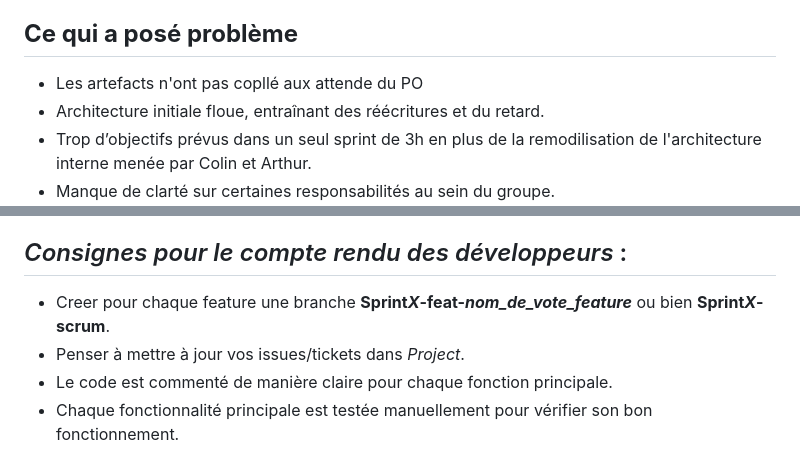
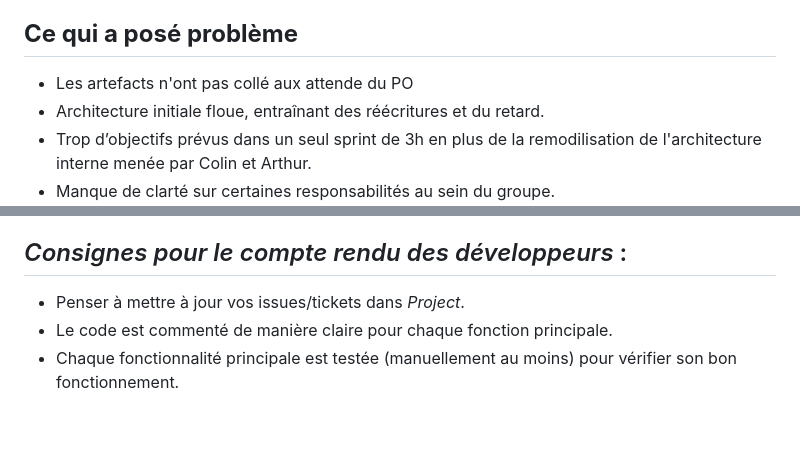
Before and after one commit to RightAngleGang/PythonInShape, a Markdown page: README.md, 2 parts joined by grey strips. Drawn GitHub-style; blank space fills up the shorter version.

Commit message:
Fix typos in README.md

```diff
--- a/README.md
+++ b/README.md
@@ -189,7 +189,7 @@ L’équipe a mieux réparti les tâches que lors du sprint précédent, ce qui
 - Collaboration fluide et bonnes prises d’initiative pendant la séance.
 
 ## **Ce qui a posé problème**
-- Les artefacts n'ont pas copllé aux attende du PO
+- Les artefacts n'ont pas collé aux attende du PO
 - Architecture initiale floue, entraînant des réécritures et du retard.
 - Trop d’objectifs prévus dans un seul sprint de 3h en plus de la remodilisation de l'architecture interne menée par Colin et Arthur.
 - Manque de clarté sur certaines responsabilités au sein du groupe.
@@ -212,7 +212,6 @@ L’équipe a mieux réparti les tâches que lors du sprint précédent, ce qui
 
 ## _Consignes pour le compte rendu des développeurs_ :
 
-- Creer pour chaque feature une branche **Sprint*X*-feat-*nom_de_vote_feature*** ou bien **Sprint*X*-scrum**.
 - Penser à mettre à jour vos issues/tickets dans *Project*.
 - Le code est commenté de manière claire pour chaque fonction principale.
--  Chaque fonctionnalité principale est testée manuellement pour vérifier son bon fonctionnement.
+- Chaque fonctionnalité principale est testée (manuellement au moins) pour vérifier son bon fonctionnement.
```
